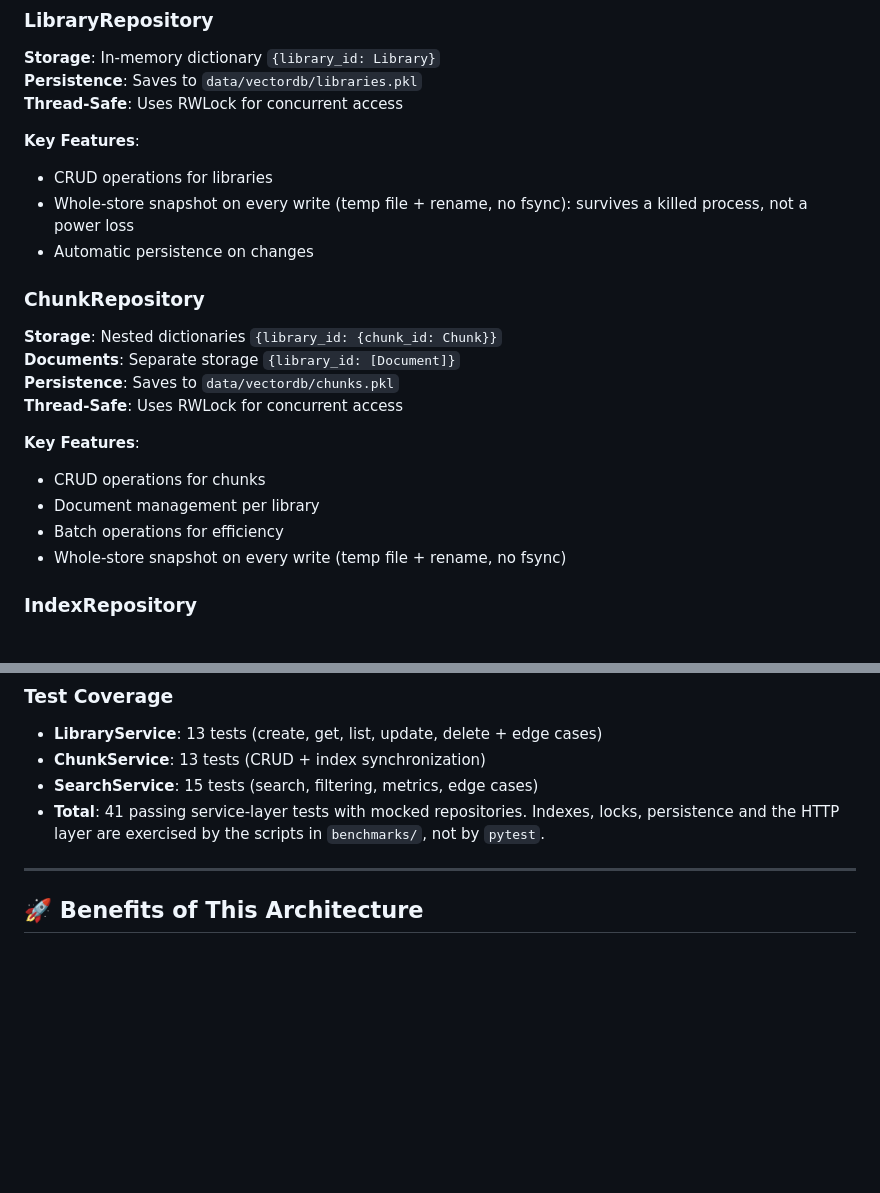
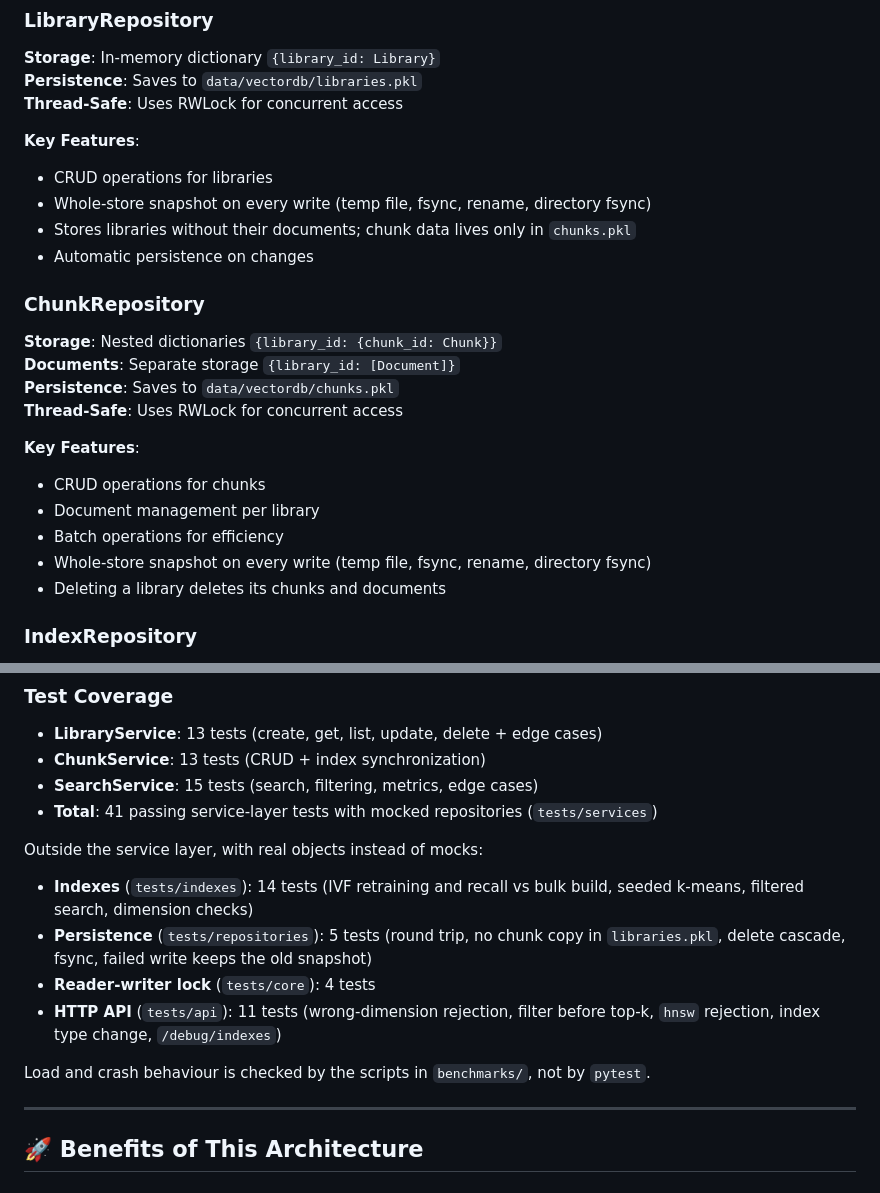
Before and after one commit to AceAtDev/VecterDB-Q, a Markdown page: ARCHITECTURE.md, 2 parts joined by grey strips. Rendered like a GitHub page; blank space fills up the shorter version.

```diff
--- a/ARCHITECTURE.md
+++ b/ARCHITECTURE.md
@@ -202,7 +202,8 @@ def get_search_service() -> SearchService:
 
 **Key Features**:
 - CRUD operations for libraries
-- Whole-store snapshot on every write (temp file + rename, no fsync): survives a killed process, not a power loss
+- Whole-store snapshot on every write (temp file, fsync, rename, directory fsync)
+- Stores libraries without their documents; chunk data lives only in `chunks.pkl`
 - Automatic persistence on changes
 
 ### ChunkRepository
@@ -215,7 +216,8 @@ def get_search_service() -> SearchService:
 - CRUD operations for chunks
 - Document management per library
 - Batch operations for efficiency
-- Whole-store snapshot on every write (temp file + rename, no fsync)
+- Whole-store snapshot on every write (temp file, fsync, rename, directory fsync)
+- Deleting a library deletes its chunks and documents
 
 ### IndexRepository
 **Storage**: In-memory dictionary `{library_id: VectorIndex}`
@@ -321,7 +323,15 @@ def test_create_library_success(library_service, mock_library_repository):
 - **LibraryService**: 13 tests (create, get, list, update, delete + edge cases)
 - **ChunkService**: 13 tests (CRUD + index synchronization)
 - **SearchService**: 15 tests (search, filtering, metrics, edge cases)
-- **Total**: 41 passing service-layer tests with mocked repositories. Indexes, locks, persistence and the HTTP layer are exercised by the scripts in `benchmarks/`, not by `pytest`.
+- **Total**: 41 passing service-layer tests with mocked repositories (`tests/services`)
+
+Outside the service layer, with real objects instead of mocks:
+- **Indexes** (`tests/indexes`): 14 tests (IVF retraining and recall vs bulk build, seeded k-means, filtered search, dimension checks)
+- **Persistence** (`tests/repositories`): 5 tests (round trip, no chunk copy in `libraries.pkl`, delete cascade, fsync, failed write keeps the old snapshot)
+- **Reader-writer lock** (`tests/core`): 4 tests
+- **HTTP API** (`tests/api`): 11 tests (wrong-dimension rejection, filter before top-k, `hnsw` rejection, index type change, `/debug/indexes`)
+
+Load and crash behaviour is checked by the scripts in `benchmarks/`, not by `pytest`.
 
 ---
 
```
Also changed, not shown: API_REFERENCE.md (+3 -2 lines), README.md (+38 -24 lines).
